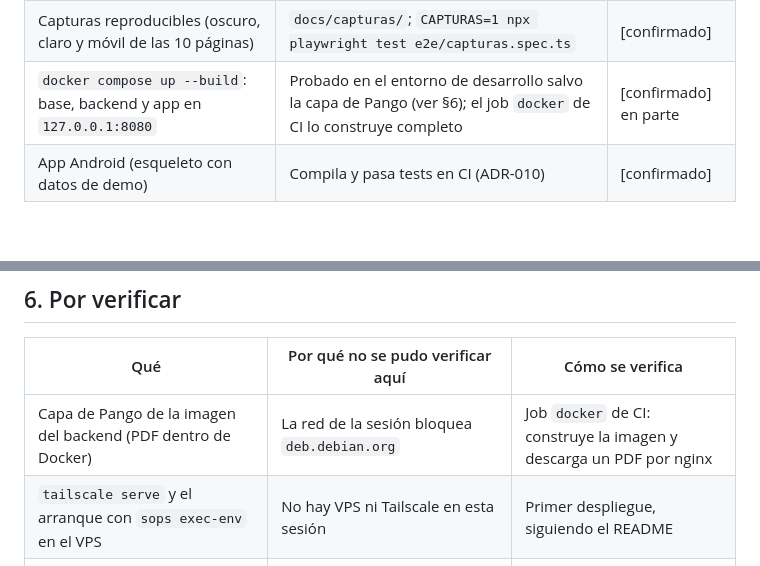
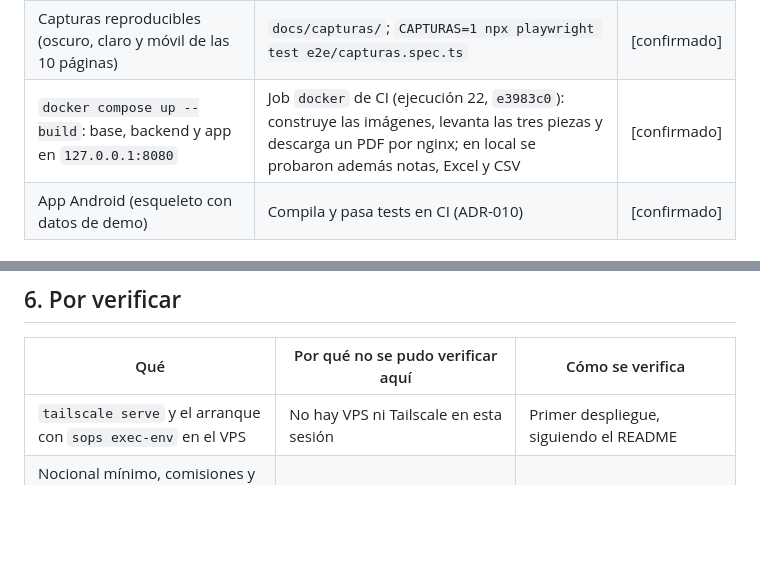
Before and after one commit to jesusballeza777-dot/claude-code-agente-trading, a Markdown page: docs/estado-y-faltantes.md, 2 parts joined by grey strips. GitHub-like rendering; blank space fills up the shorter version.

Commit message:
Estado: la imagen Docker completa queda verificada en CI
El job docker de la ejecución 22 construyó las imágenes (incluida la capa de
Pango que la red de la sesión no podía descargar), levantó db + backend +
frontend y descargó un PDF por nginx.

Co-Authored-By: Claude Opus 5.5 <noreply@anthropic.com>
Claude-Session: https://claude.ai/code/session_01YAjLWKw7QMuJBUVKRTc2QF

```diff
--- a/docs/estado-y-faltantes.md
+++ b/docs/estado-y-faltantes.md
@@ -20,7 +20,7 @@
 | Reportes PDF, Excel y CSV (semanal, mensual, ficha, contador) con procedencia y cadena de auditoría | `src/trading/reporting/`, ADR-017 | [confirmado] |
 | Tests de la app web: Vitest, E2E con Playwright y accesibilidad con axe en tema claro y oscuro | `app/web/src/**/*.test.ts*`, `app/web/e2e/` | [confirmado] |
 | Capturas reproducibles (oscuro, claro y móvil de las 10 páginas) | `docs/capturas/`; `CAPTURAS=1 npx playwright test e2e/capturas.spec.ts` | [confirmado] |
-| `docker compose up --build`: base, backend y app en `127.0.0.1:8080` | Probado en el entorno de desarrollo salvo la capa de Pango (ver §6); el job `docker` de CI lo construye completo | [confirmado] en parte |
+| `docker compose up --build`: base, backend y app en `127.0.0.1:8080` | Job `docker` de CI (ejecución 22, `e3983c0`): construye las imágenes, levanta las tres piezas y descarga un PDF por nginx; en local se probaron además notas, Excel y CSV | [confirmado] |
 | App Android (esqueleto con datos de demo) | Compila y pasa tests en CI (ADR-010) | [confirmado] |
 
 ## 2. Qué falta, por fase
@@ -79,7 +79,6 @@ Ninguno se puede hacer desde la app ni desde esta sesión: necesitan tus cuentas
 
 | Qué | Por qué no se pudo verificar aquí | Cómo se verifica |
 |---|---|---|
-| Capa de Pango de la imagen del backend (PDF dentro de Docker) | La red de la sesión bloquea `deb.debian.org` | Job `docker` de CI: construye la imagen y descarga un PDF por nginx |
 | `tailscale serve` y el arranque con `sops exec-env` en el VPS | No hay VPS ni Tailscale en esta sesión | Primer despliegue, siguiendo el README |
 | Nocional mínimo, comisiones y apalancamiento reales en Binance | Necesita tu cuenta | F1 (§3 punto 1) |
 | Fórmula de liquidación de Hyperliquid | La fórmula implementada no se ha contrastado con el exchange | F1 y testnet en la F6; mientras, el motor veta si falta el modelo |
```
